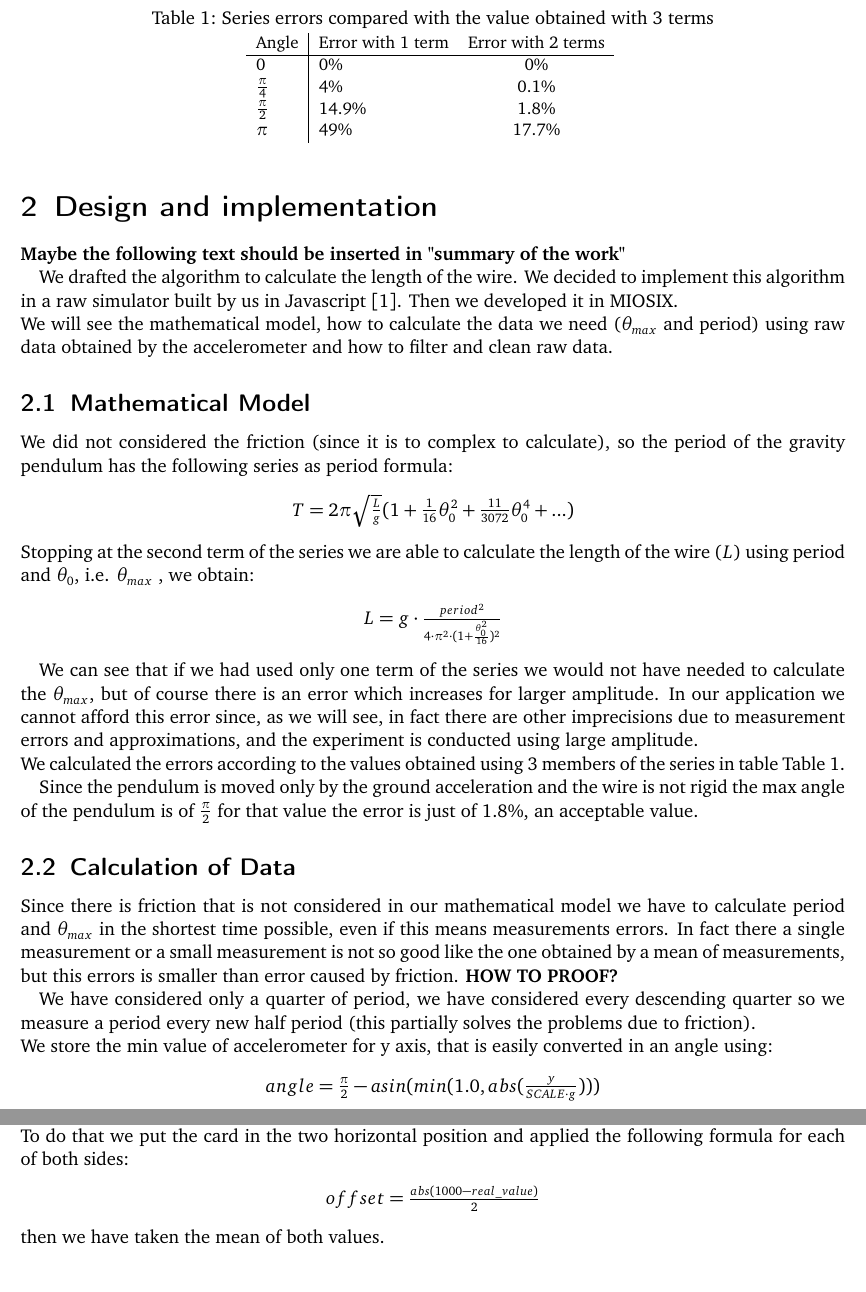
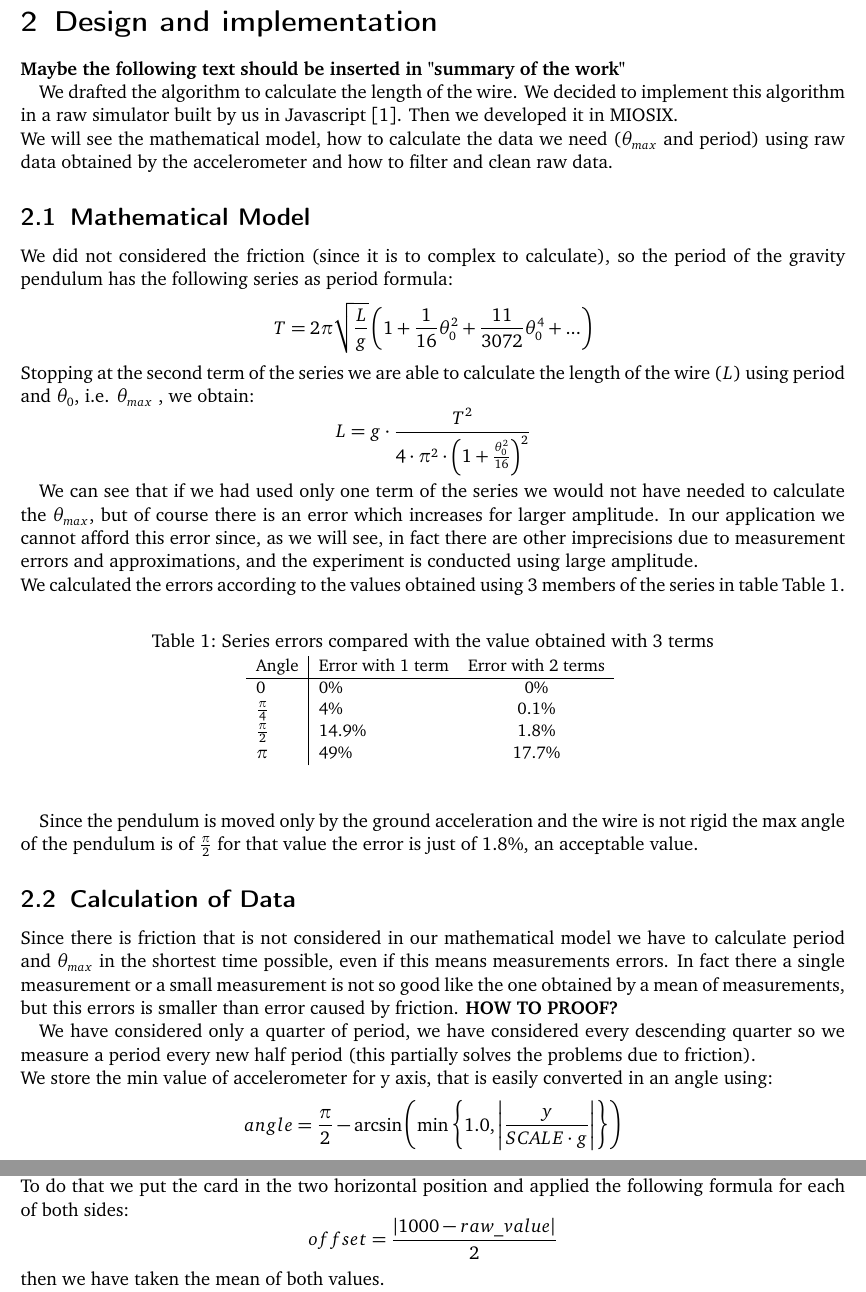
Before and after one commit to electronic-pendulum/report, a LaTeX document (template.tex, which reads text/coding.tex): two parts of pages 4 and 5 of 8, joined at a grey line, cut so that both start at the same text. Compiled offline with pdfLaTeX.

Commit message:
Cosmetic changes to formulae, changed table position
Signed-off-by: Raffaele Fioratto <raffaele.fioratto@gmail.com>

```diff
--- a/template.tex
+++ b/template.tex
@@ -25,6 +25,7 @@
 \usepackage[linesnumbered]{algorithm2e}
 \usepackage{multirow}
 \usepackage{multicol}
+\usepackage{float}
 
 \usepackage{prettyref}
 \newrefformat{fig}{Figure~\ref{#1}}
--- a/text/coding.tex
+++ b/text/coding.tex
@@ -33,17 +33,14 @@ We will see the mathematical model, how to calculate the data we need ($\theta_{
 
 \subsection{Mathematical Model}
 We did not considered the friction (since it is to complex to calculate), so the period of the gravity pendulum has the following series as period formula:
-\begin{center}
-	$T = 2 \pi \sqrt{\frac{L}{g}} (1 + \frac{1}{16} \theta_0^2 + \frac{11}{3072} \theta_0^4 + ...)$\\
-\end{center}
+$$T = 2 \pi \sqrt{\frac{L}{g}} \left(1 + \frac{1}{16} \theta_0^2 + \frac{11}{3072} \theta_0^4 + ...\right)$$
 Stopping at the second term of the series we are able to calculate the length of the wire ($L$) using period and $\theta_0$, i.e. $\theta_{max}$ , we obtain:
-\begin{center}
-	$ L = g \cdot \frac{period^2}{4 \cdot \pi^2 \cdot (1 + \frac{\theta_0^2}{16})^2}$
-\end{center}\par
+$$ L = g \cdot \frac{T^2}{4 \cdot \pi^2 \cdot \left(1 + \frac{\theta_0^2}{16}\right)^2}$$
+\par
 We can see that if we had used only one term of the series we would not have needed to calculate the $\theta_{max}$, but of course there is an error which increases for larger amplitude. In our application we cannot afford this error since, as we will see, in fact there are other imprecisions due to measurement errors and approximations, and the experiment is conducted using large amplitude.\\
 We calculated the errors according to the values obtained using 3 members of the series in table \prettyref{tab:errors}.
 
-\begin{table}
+\begin{table}[H]
 	\small
 	\begin{center}
 
@@ -67,9 +64,7 @@ Since there is friction that is not considered in our mathematical model we have
 
 We have considered only a quarter of period, we have considered every descending quarter so we measure a period every new half period (this partially solves the problems due to friction).\\
 We store the min value of accelerometer for y axis, that is easily converted in an angle using:
-\begin{center}
-	$angle = \frac{\pi}{2} -asin(min(1.0, abs(\frac{y}{SCALE \cdot g})))$\\
-\end{center}
+$$angle = \frac{\pi}{2} -\arcsin\left(\min\left\lbrace1.0, \left|\frac{y}{SCALE \cdot g}\right|\right\rbrace\right)$$
 The min function is used to avoid problems due to errors of accelerometer that could give values higher than 1. We used also abs since the sign is not important and this simplify everything.
 Besides store this we store also the timestamps of min value of y axis.\\
 We know that the max value of y axis when the pendulum is in vertical position, so when we see that the y is decrementing the pendulum is going up on the other side. So we have all data to calculate what we need.\par
@@ -88,10 +83,8 @@ There are two main problems:
 
 Fortunately for the first problems the main errors are just a shift and can be resolved internally by the accelerometer setting the right OFFSETES, so we needed just to find them.\\
 To do that we put the card in the two horizontal position and applied the following formula for each of both sides:
-\begin{center}
-	$ offset = \frac{abs(1000-real\_value)}{2}$
-\end{center}\\
-then we have taken the mean of both values.\\
+$$ offset = \frac{\left|1000-raw\_value\right|}{2}$$
+then we have taken the mean of both values. \\
 The values can have a little difference due to other errors not related to shift.\par
 
 While for the second problem we decided to implement a low pass filter to filter the data, the formula used is:
```
Also changed, not shown: text/coding.tex (4 more changed lines).
